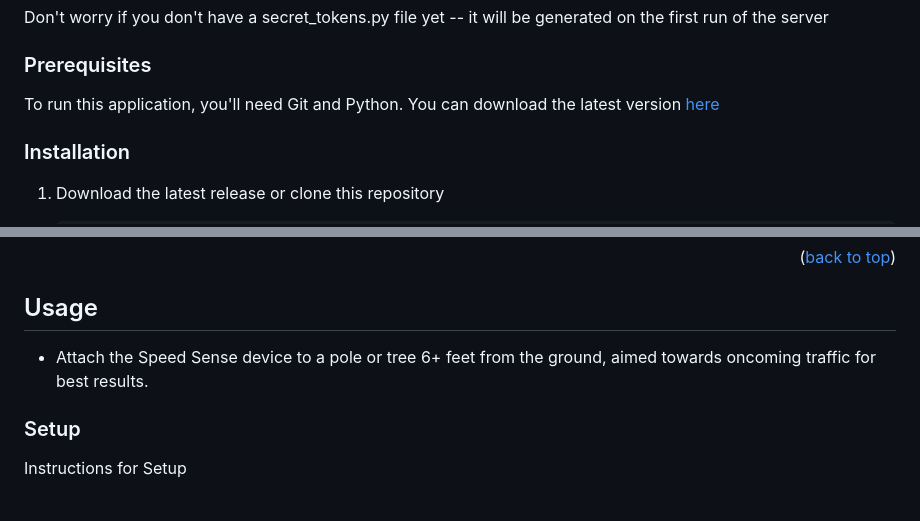
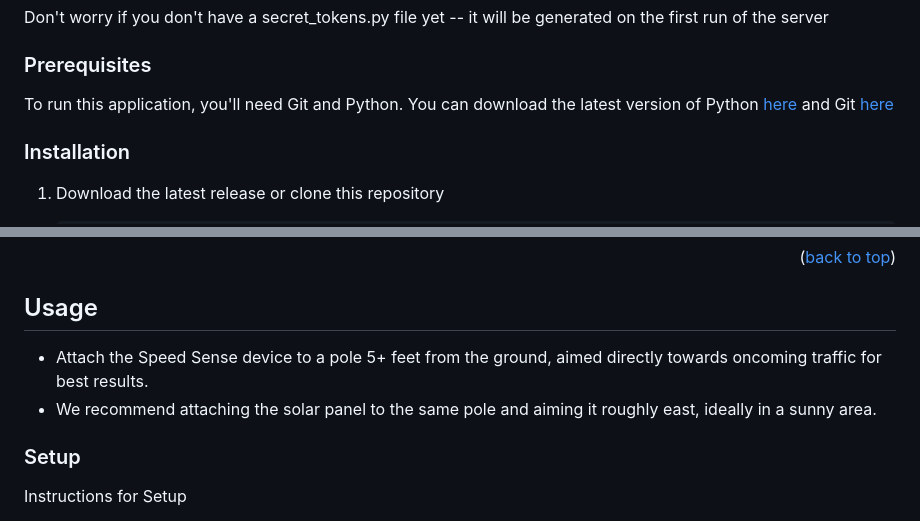
Before and after one commit to newt-ttt/SpeedSense, a Markdown page: README.md, 2 parts joined by grey strips. GitHub-like rendering.

```diff
--- a/README.md
+++ b/README.md
@@ -112,7 +112,7 @@ Don't worry if you don't have a secret_tokens.py file yet -- it will be generate
 
 ### Prerequisites
 
-To run this application, you'll need Git and Python. You can download the latest version [here](https://www.python.org/downloads/)
+To run this application, you'll need Git and Python. You can download the latest version of Python [here](https://www.python.org/downloads/) and Git [here](https://git-scm.com/downloads)
 
 
 ### Installation
@@ -153,7 +153,8 @@ Navigate to the Setup section of the web app in order to begin communicating wit
 
 <!-- USAGE EXAMPLES -->
 ## Usage
-* Attach the Speed Sense device to a pole or tree 6+ feet from the ground, aimed towards oncoming traffic for best results.
+* Attach the Speed Sense device to a pole 5+ feet from the ground, aimed directly towards oncoming traffic for best results.
+* We recommend attaching the solar panel to the same pole and aiming it roughly east, ideally in a sunny area.
 ### Setup
 Instructions for Setup
 1. Power On the SpeedSense sign
```
